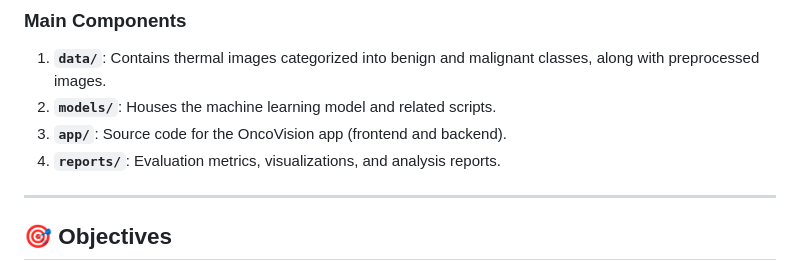
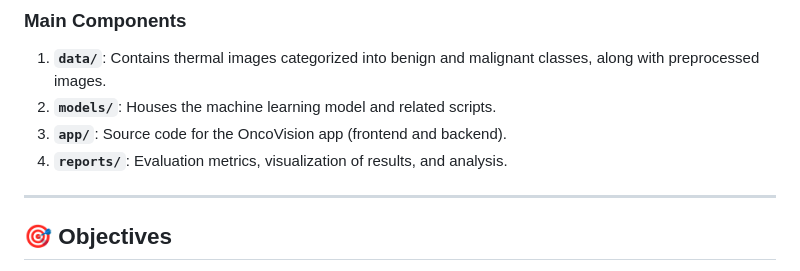
Before and after one commit to Prajwal-koundinya/Breast-cancer-detection-, a Markdown page: README.md, the part around the change. Drawn GitHub-style.

```diff
--- a/README.md
+++ b/README.md
@@ -35,7 +35,7 @@ OncoVision/
 1. **`data/`**: Contains thermal images categorized into benign and malignant classes, along with preprocessed images.
 2. **`models/`**: Houses the machine learning model and related scripts.
 3. **`app/`**: Source code for the OncoVision app (frontend and backend).
-4. **`reports/`**: Evaluation metrics, visualizations, and analysis reports.
+4. **`reports/`**: Evaluation metrics, visualization of results, and analysis.
 
 ---
 
```
